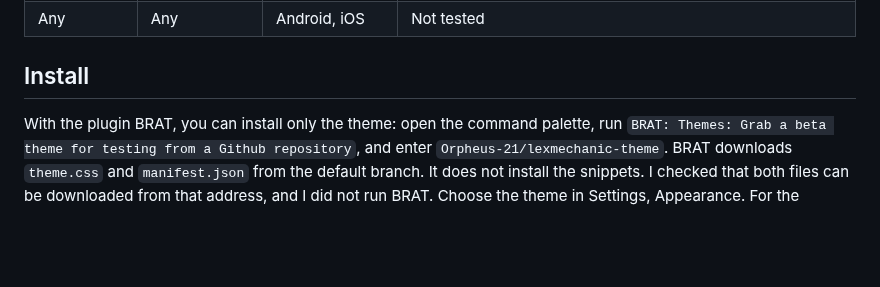
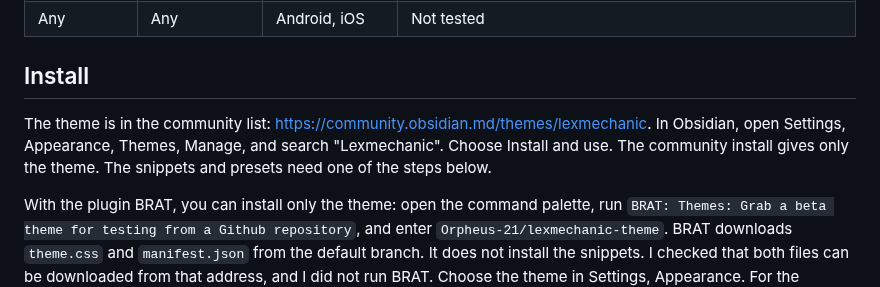
Before and after one commit to Orpheus-21/lexmechanic-theme, a Markdown page: README.md, the part around the change. Drawn GitHub-style; blank space fills up the shorter version.

Commit message:
Add the community page link to the README

```diff
--- a/README.md
+++ b/README.md
@@ -41,6 +41,8 @@ Two optional CSS snippets add more styles. You can turn each snippet on or off a
 | Any | Any | Android, iOS | Not tested |
 
 ## Install
+
+The theme is in the community list: https://community.obsidian.md/themes/lexmechanic. In Obsidian, open Settings, Appearance, Themes, Manage, and search "Lexmechanic". Choose Install and use. The community install gives only the theme. The snippets and presets need one of the steps below.
 
 With the plugin BRAT, you can install only the theme: open the command palette, run `BRAT: Themes: Grab a beta theme for testing from a Github repository`, and enter `Orpheus-21/lexmechanic-theme`. BRAT downloads `theme.css` and `manifest.json` from the default branch. It does not install the snippets. I checked that both files can be downloaded from that address, and I did not run BRAT. Choose the theme in Settings, Appearance. For the snippets, use one of the steps below.
 
```
